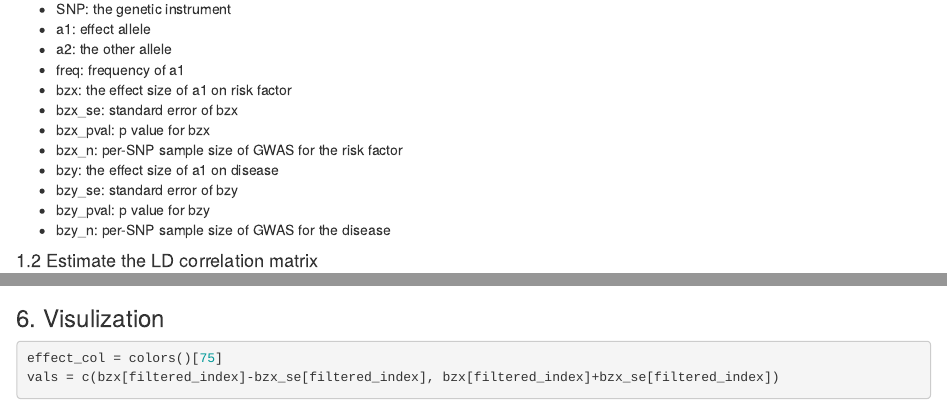
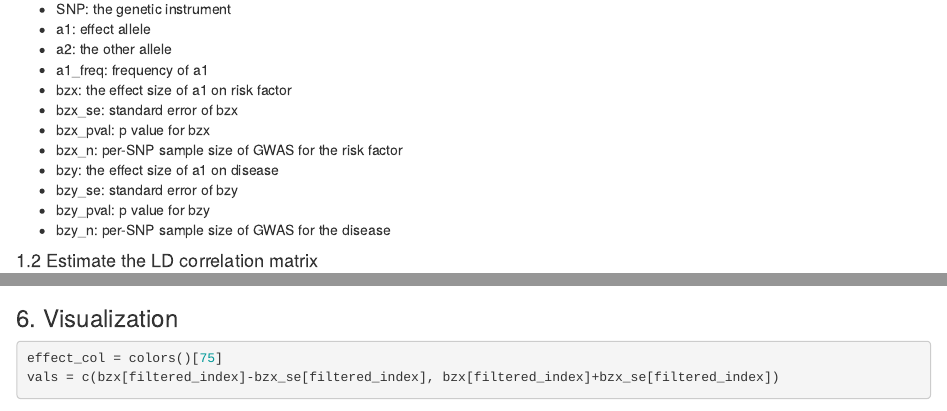
Before and after one commit to jianyangqt/gsmr_doc, an R Markdown document (GSMR/vignettes/GSMR-intro.Rmd): the page in a window 1100 px wide, from 1340 px down, and a second part further down, joined at a grey line. Rendered offline with R 4.5, knitr and Pandoc, with nearby package versions; some code elsewhere in the file could not run offline.

Commit message:
change freq to a1_freq

````diff
--- a/GSMR/vignettes/GSMR-intro.Rmd
+++ b/GSMR/vignettes/GSMR-intro.Rmd
@@ -64,7 +64,7 @@ This is the input format for the GSMR analysis. In this data set, there are `r n
 * SNP: the genetic instrument
 * a1: effect allele
 * a2: the other allele
-* freq: frequency of a1
+* a1_freq: frequency of a1
 * bzx: the effect size of a1 on risk factor
 * bzx_se: standard error of bzx
 * bzx_pval: p value for bzx
@@ -193,7 +193,7 @@ cat("Standard error of bxy in the reverse-GSMR analysis: ",gsmr_results$reverse_
 cat("P-value of bxy in the reverse-GSMR analysis: ", gsmr_results$reverse_bxy_pval)
 ```
 
-### 6. Visulization
+### 6. Visualization
 
 ```{r, fig.width=6, fig.height=6.5}
 effect_col = colors()[75]
````
Also changed, not shown: GSMR/R/gsmr.R (+1 -1 lines), GSMR/data/gsmr.rdata, previous/package/gsmr_doc_1.0.6.pdf, GSMR/vignettes/GSMR-intro.Rmd (2 more changed lines), 1 other file.
